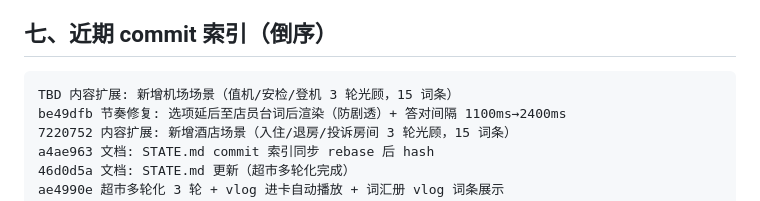
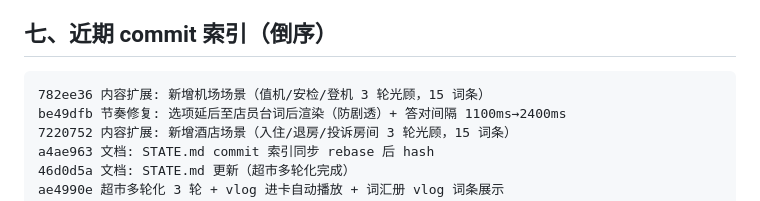
Before and after one commit to bigbensworld/english-world, a Markdown page: STATE.md, the part around the change. Drawn GitHub-style.

Commit message:
文档: STATE.md commit 索引同步机场场景 hash

````diff
--- a/STATE.md
+++ b/STATE.md
@@ -103,7 +103,7 @@ env -u http_proxy -u https_proxy -u HTTP_PROXY -u HTTPS_PROXY -u ALL_PROXY -u al
 ## 七、近期 commit 索引（倒序）
 
 ```
-TBD 内容扩展: 新增机场场景（值机/安检/登机 3 轮光顾，15 词条）
+782ee36 内容扩展: 新增机场场景（值机/安检/登机 3 轮光顾，15 词条）
 be49dfb 节奏修复: 选项延后至店员台词后渲染（防剧透）+ 答对间隔 1100ms→2400ms
 7220752 内容扩展: 新增酒店场景（入住/退房/投诉房间 3 轮光顾，15 词条）
 a4ae963 文档: STATE.md commit 索引同步 rebase 后 hash
````
